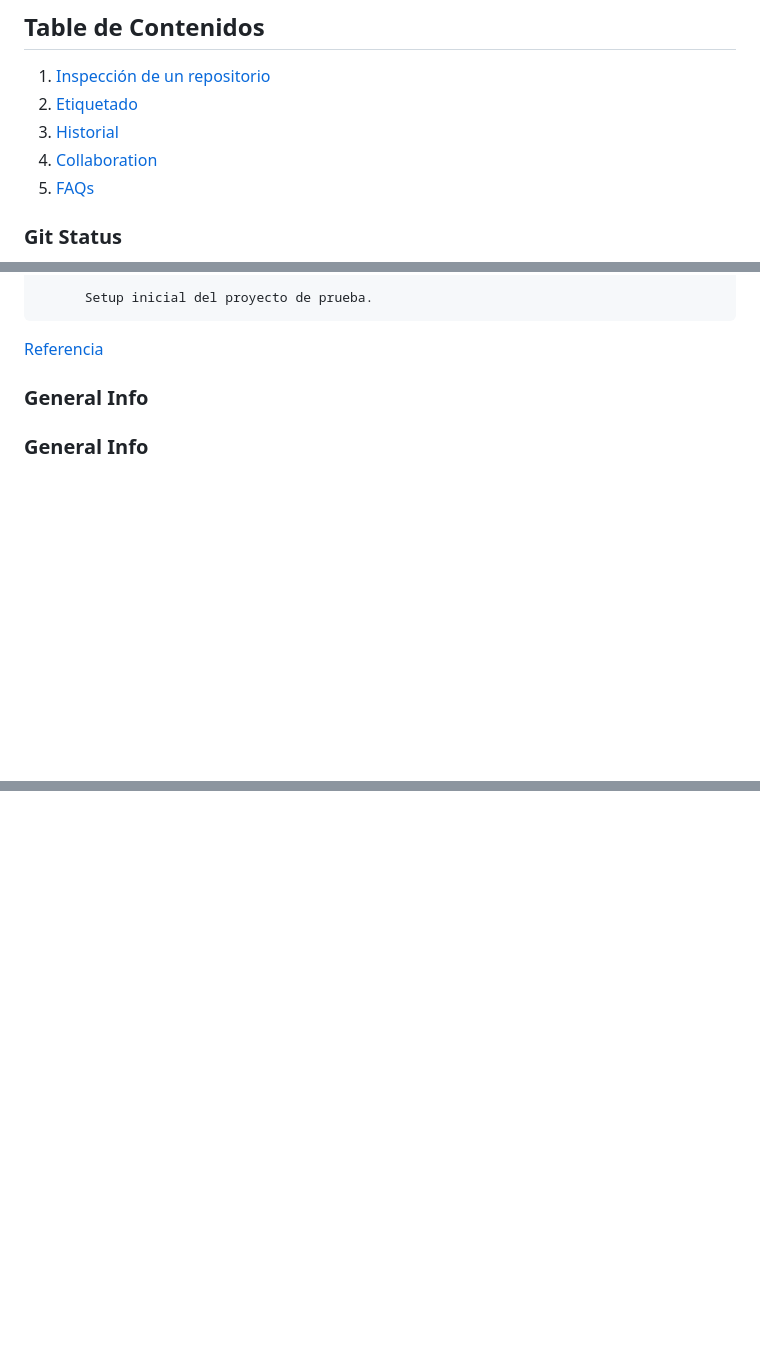
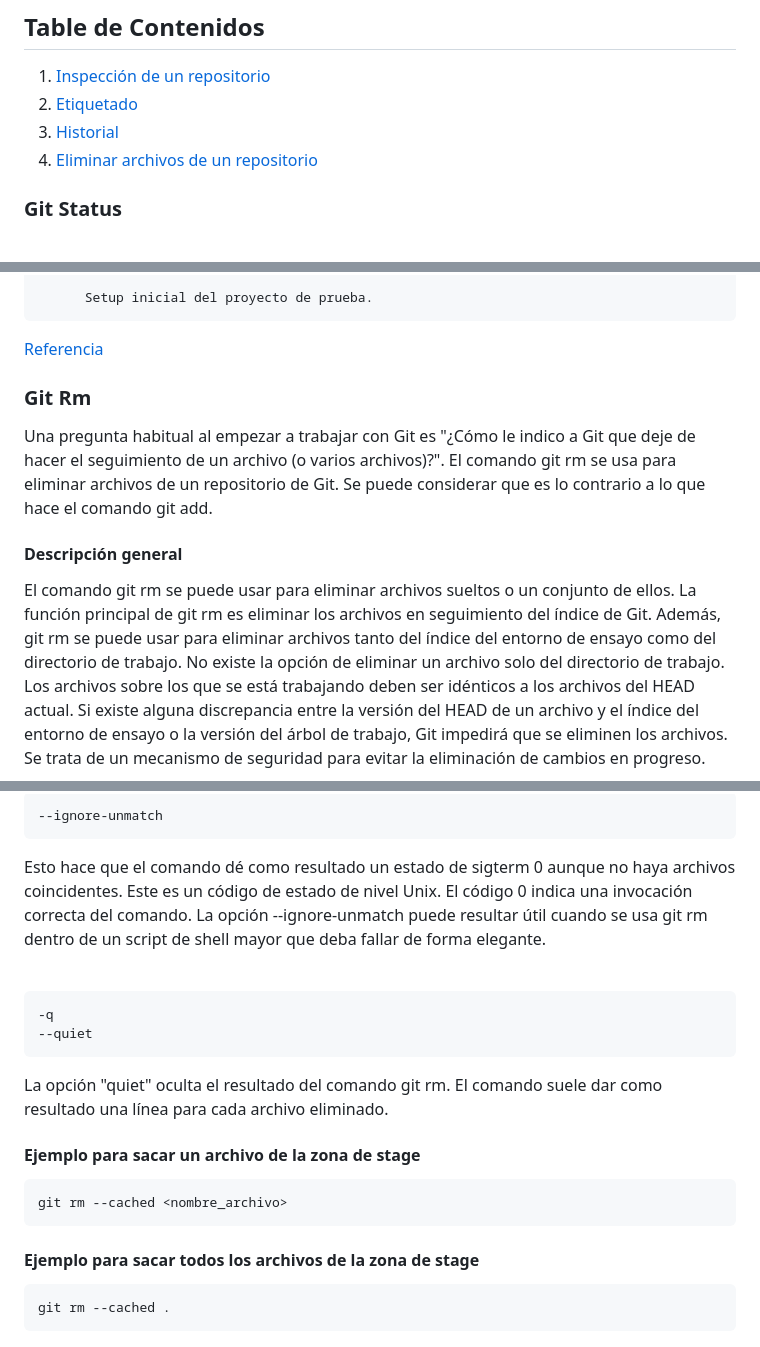
Before and after one commit to jfuentes3002/CursoGitUdemy, a Markdown page: readme.md, 3 parts joined by grey strips. Drawn GitHub-style; blank space fills up the shorter version.

Commit message:
feat: Mejoras al archivo readme se incorporan nuevos comandos.

```diff
--- a/readme.md
+++ b/readme.md
@@ -6,8 +6,7 @@ Se pretende dejar algunos comando y formas de uso.
 1. [Inspección de un repositorio](#git-status)
 2. [Etiquetado](#git-tag)
 3. [Historial](#git-log)
-4. [Collaboration](#collaboration)
-5. [FAQs](#faqs)
+4. [Eliminar archivos de un repositorio](#git-rm)
 
 <a name="git-status"></a>
 ### Git Status
@@ -94,10 +93,11 @@ Las funciones avanzadas de git log se pueden dividir en dos categorías: dar for
 [Referencia](https://www.atlassian.com/es/git/tutorials/git-log)
 
 
-<a name="collaboration"></a>
-### General Info
+<a name="git-rm"></a>
+### Git Rm
 
-<a name="faqs"></a>
-### General Info
+Una pregunta habitual al empezar a trabajar con Git es "¿Cómo le indico a Git que deje de hacer el seguimiento de un archivo (o varios archivos)?". El comando git rm se usa para eliminar archivos de un repositorio de Git. Se puede considerar que es lo contrario a lo que hace el comando git add.
 
+#### Descripción general
+El comando git rm se puede usar para eliminar archivos sueltos o un conjunto de ellos. La función principal de git rm es eliminar los archivos en seguimiento del índice de Git. Además, git rm se puede usar para eliminar archivos tanto del índice del entorno de ensayo como del directorio de trabajo. No existe la opción de eliminar un archivo solo del directorio de trabajo. Los archivos sobre los que se está trabajando deben ser idénticos a los archivos del HEAD actual. Si existe alguna discrepancia entre la versión del HEAD de un archivo y el índice del entorno de ensayo o la versión del árbol de trabajo, Git impedirá que se eliminen los archivos. Se trata de un mecanismo de seguridad para evitar la eliminación de cambios en progreso.
 
@@ -108,0 +142,24 @@ git rm --cached .
+<p>&nbsp;</p>
+<pre>
+<code>--ignore-unmatch</code>
+</pre>
+Esto hace que el comando dé como resultado un estado de sigterm 0 aunque no haya archivos coincidentes. Este es un código de estado de nivel Unix. El código 0 indica una invocación correcta del comando. La opción --ignore-unmatch puede resultar útil cuando se usa git rm dentro de un script de shell mayor que deba fallar de forma elegante.
+
+<p>&nbsp;</p>
+<pre>
+<code>-q
+--quiet</code>
+</pre>
+La opción "quiet" oculta el resultado del comando git rm. El comando suele dar como resultado una línea para cada archivo eliminado.
+
+#### Ejemplo para sacar un archivo de la zona de stage
+
+<pre>
+<code>git rm --cached &lt;nombre_archivo&gt;</code>
+</pre>
+
+#### Ejemplo para sacar todos los archivos de la zona de stage
+
+<pre>
+<code>git rm --cached .</code>
+</pre>
```
Also changed, not shown: other parts of readme.md (+37 -4 lines).
